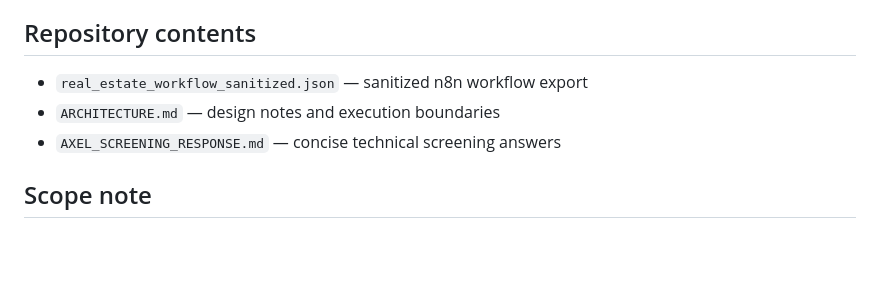
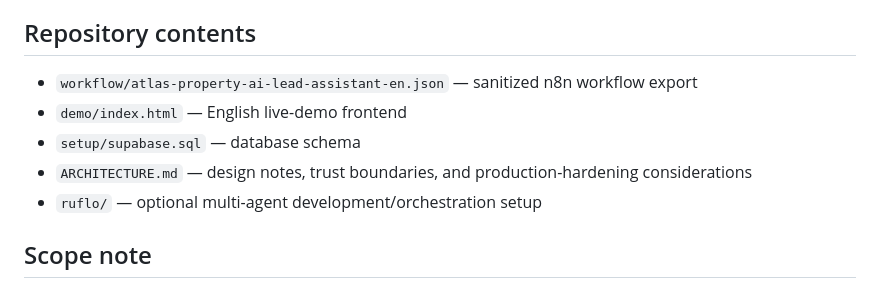
Before and after one commit to Nicoleishere-7744/ai-real-estate-lead-assistant, a Markdown page: README.md, the part around the change. GitHub-like rendering; blank space fills up the shorter version.

Commit message:
Align README with final repository structure

```diff
--- a/README.md
+++ b/README.md
@@ -106,9 +106,11 @@ Those are explicit production-hardening items rather than features I claim are a
 
 ## Repository contents
 
-- `real_estate_workflow_sanitized.json` — sanitized n8n workflow export
-- `ARCHITECTURE.md` — design notes and execution boundaries
-- `AXEL_SCREENING_RESPONSE.md` — concise technical screening answers
+- `workflow/atlas-property-ai-lead-assistant-en.json` — sanitized n8n workflow export
+- `demo/index.html` — English live-demo frontend
+- `setup/supabase.sql` — database schema
+- `ARCHITECTURE.md` — design notes, trust boundaries, and production-hardening considerations
+- `ruflo/` — optional multi-agent development/orchestration setup
 
 ## Scope note
 
```
